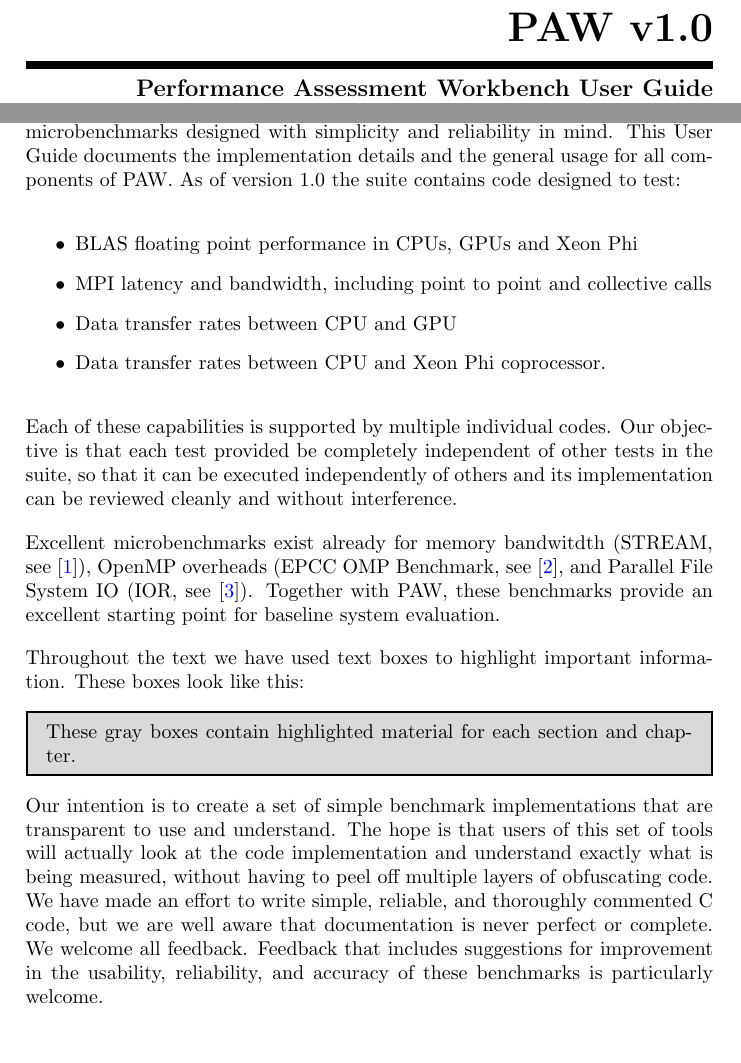
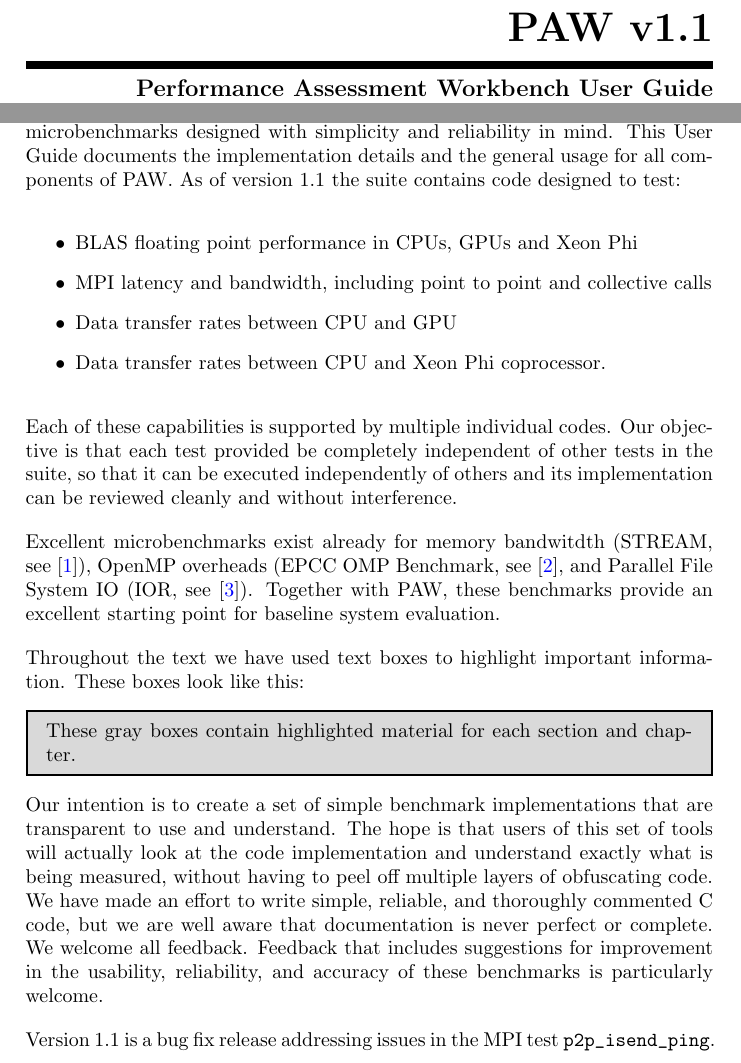
Before and after one commit to carlosrosales/paw, a LaTeX document (doc/paw_user_guide.tex): two parts of pages 1 and 3 of 23, joined at a grey line, cut so that both start at the same text. Compiled offline with pdfLaTeX.

Commit message:
added docs for revision 1.1

```diff
--- a/doc/paw_user_guide.tex
+++ b/doc/paw_user_guide.tex
@@ -73,7 +73,7 @@
 \verb+ +
 \vspace{1em}
 \begin{flushright}
-\huge\bf PAW v1.0\\
+\huge\bf PAW v1.1\\
 \rule{\textwidth}{4pt}
 \large{\bf Performance Assessment Workbench User Guide\\
 Document Revision 1.0\\
@@ -97,7 +97,7 @@ Copyright 2014 Carlos Rosales Fern\'andez and the University of Texas at Austin.
 \end{titlepage}
 
 \begin{abstract}
-The Performance Assessment Workbench (PAW) is an Open Source suite of microbenchmarks designed with simplicity and reliability in mind. This User Guide documents the implementation details and the general usage for all components of PAW. As of version 1.0 the suite contains code designed to test:
+The Performance Assessment Workbench (PAW) is an Open Source suite of microbenchmarks designed with simplicity and reliability in mind. This User Guide documents the implementation details and the general usage for all components of PAW. As of version 1.1 the suite contains code designed to test:
 
 \begin{itemize}
 \item BLAS floating point performance in CPUs, GPUs and Xeon Phi
@@ -115,6 +115,8 @@ Throughout the text we have used text boxes to highlight important information.
 \IntroBox{ These gray boxes contain highlighted material for each section and chapter. }
 
 Our intention is to create a set of simple benchmark implementations that are transparent to use and understand. The hope is that users of this set of tools will actually look at the code implementation and understand exactly what is being measured, without having to peel off multiple layers of obfuscating code. We have made an effort to write simple, reliable, and thoroughly commented C code, but we are well aware that documentation is never perfect or complete. We welcome all feedback. Feedback that includes suggestions for improvement in the usability, reliability, and accuracy of these benchmarks is particularly welcome.
+
+Version 1.1 is a bug fix release addressing issues in the MPI test \verb+p2p_isend_ping+.
 \end{abstract}
 
 \tableofcontents
```
Also changed, not shown: README.TXT, doc/paw_user_guide.pdf, 2 other files.
